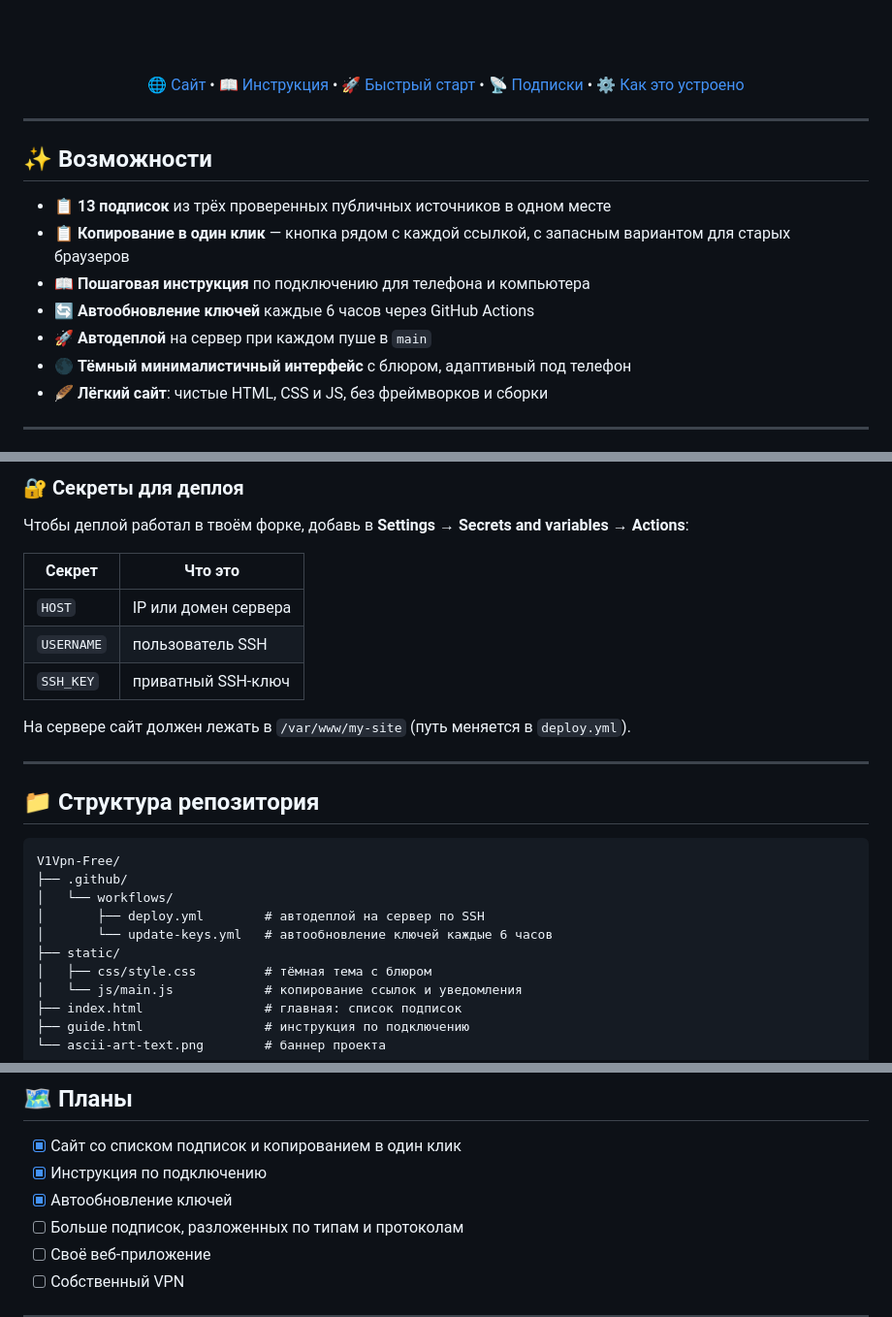
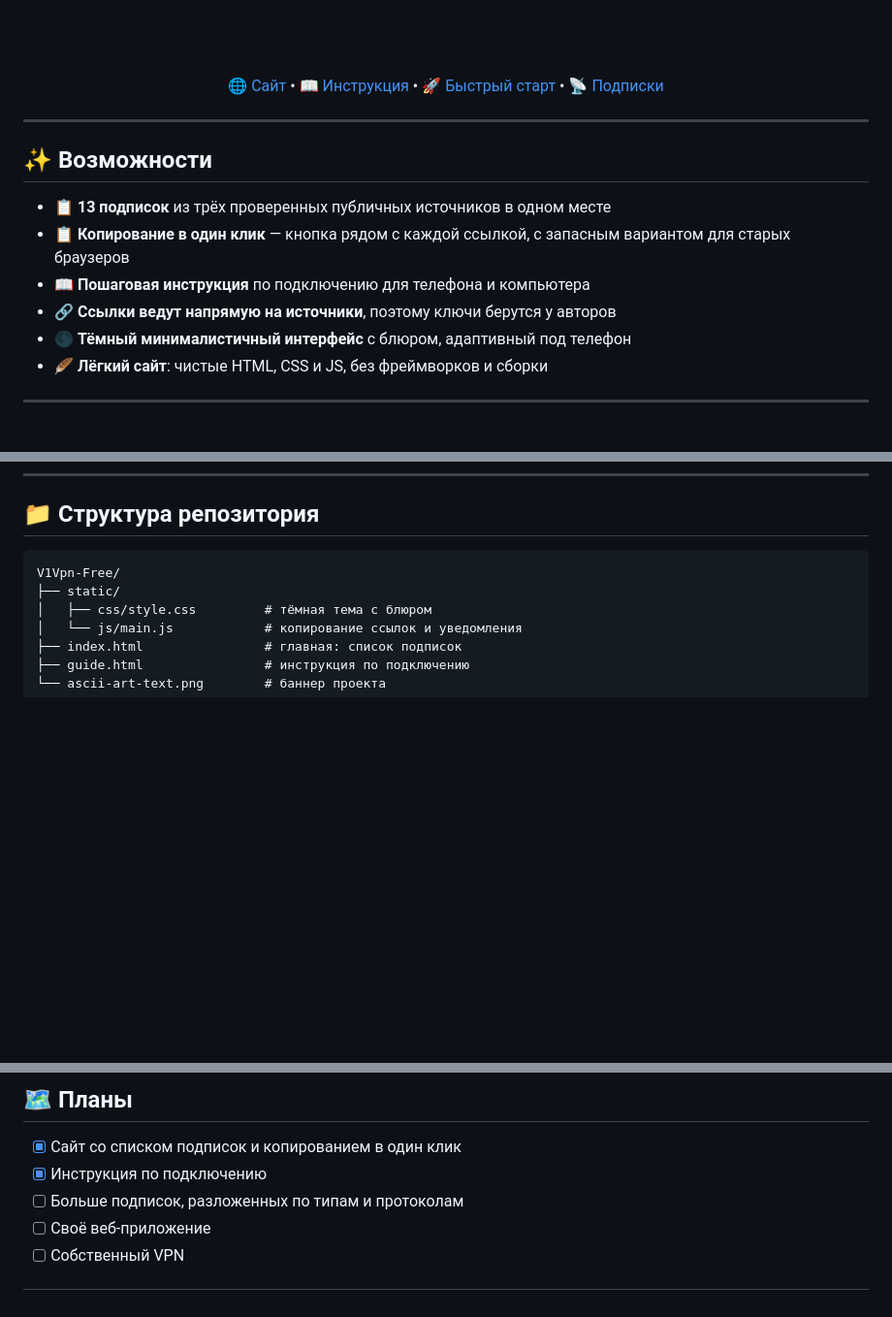
Before and after one commit to v1kserr/V1Vpn-Free, a Markdown page: README.md, 3 parts joined by grey strips. Shown at 97% size. Drawn GitHub-style; blank space fills up the shorter version.

````diff
--- a/README.md
+++ b/README.md
@@ -20,8 +19,7 @@
 [🌐 Сайт](https://v1vpn-free.duckdns.org/) •
 [📖 Инструкция](https://v1vpn-free.duckdns.org/guide.html) •
 [🚀 Быстрый старт](#-быстрый-старт) •
-[📡 Подписки](#-подписки) •
-[⚙️ Как это устроено](#️-как-это-устроено)
+[📡 Подписки](#-подписки)
 
 </div>
 
@@ -32,8 +30,7 @@
 - 📋 **13 подписок** из трёх проверенных публичных источников в одном месте
 - 📋 **Копирование в один клик** — кнопка рядом с каждой ссылкой, с запасным вариантом для старых браузеров
 - 📖 **Пошаговая инструкция** по подключению для телефона и компьютера
-- 🔄 **Автообновление ключей** каждые 6 часов через GitHub Actions
-- 🚀 **Автодеплой** на сервер при каждом пуше в `main`
+- 🔗 **Ссылки ведут напрямую на источники**, поэтому ключи берутся у авторов
 - 🌑 **Тёмный минималистичный интерфейс** с блюром, адаптивный под телефон
 - 🪶 **Лёгкий сайт**: чистые HTML, CSS и JS, без фреймворков и сборки
 
@@ -159,25 +129,7 @@ flowchart LR
-### 🔐 Секреты для деплоя
-
-Чтобы деплой работал в твоём форке, добавь в **Settings → Secrets and variables → Actions**:
-
-| Секрет | Что это |
-|---|---|
-| `HOST` | IP или домен сервера |
-| `USERNAME` | пользователь SSH |
-| `SSH_KEY` | приватный SSH-ключ |
-
-На сервере сайт должен лежать в `/var/www/my-site` (путь меняется в `deploy.yml`).
-
----
-
 ## 📁 Структура репозитория
 
 ```text
 V1Vpn-Free/
-├── .github/
-│   └── workflows/
-│       ├── deploy.yml        # автодеплой на сервер по SSH
-│       └── update-keys.yml   # автообновление ключей каждые 6 часов
 ├── static/
 │   ├── css/style.css         # тёмная тема с блюром
 │   └── js/main.js            # копирование ссылок и уведомления
@@ -206,7 +158,6 @@ python3 -m http.server 8080
 
 - [x] Сайт со списком подписок и копированием в один клик
 - [x] Инструкция по подключению
-- [x] Автообновление ключей
 - [ ] Больше подписок, разложенных по типам и протоколам
 - [ ] Своё веб-приложение
 - [ ] Собственный VPN
````
Also changed, not shown: other parts of README.md (+0 -28 lines).
